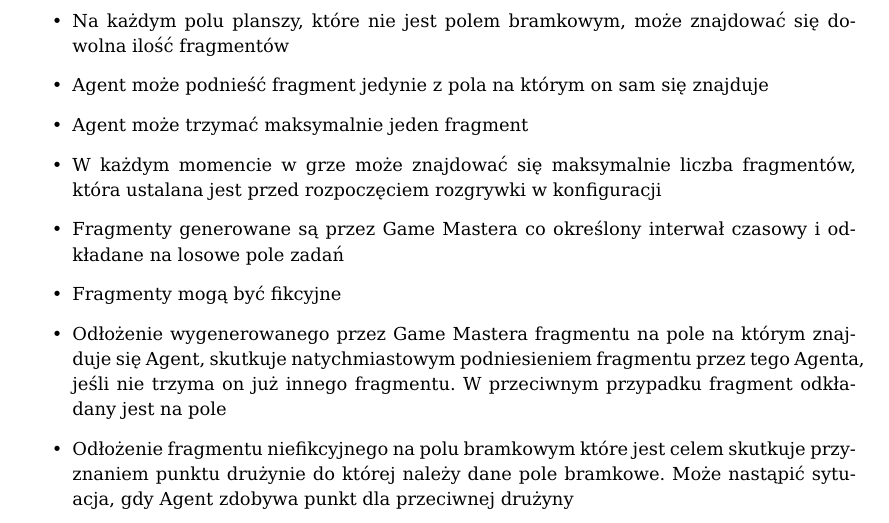
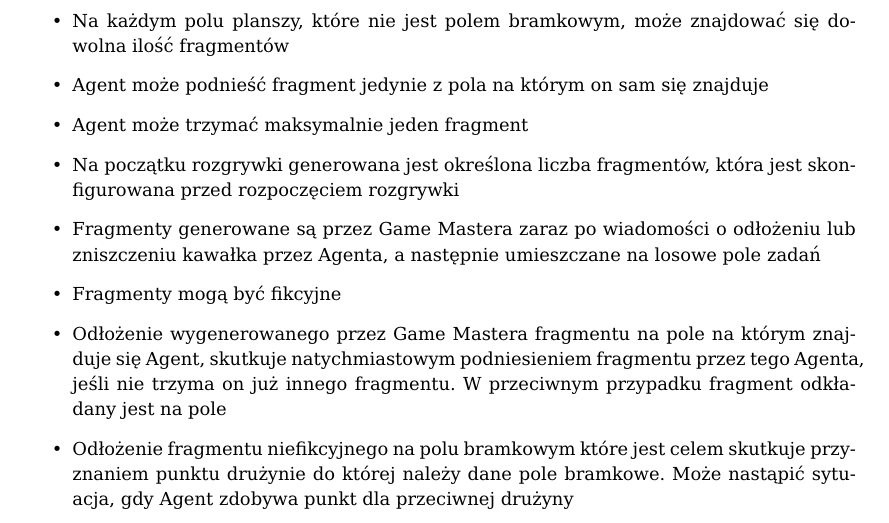
Before and after one commit to MINI-IO/IO-project-game, a LaTeX document (Dokumentacja/Reguly.tex): part of page 3 of 4, cut so that both start at the same text. Compiled offline with pdfLaTeX.

Commit message:
#70 Fix rules

```diff
--- a/Dokumentacja/Reguly.tex
+++ b/Dokumentacja/Reguly.tex
@@ -58,8 +58,8 @@ Projekty generowane są na początku rozgrywki, identyczne dla każdej drużyny.
     \item Na każdym polu planszy, które nie jest polem bramkowym, może znajdować się dowolna ilość fragmentów
 	\item Agent może podnieść fragment jedynie z pola na którym on sam się znajduje
     \item Agent może trzymać maksymalnie jeden fragment
-    \item W każdym momencie w grze może znajdować się maksymalnie liczba fragmentów, która ustalana jest przed rozpoczęciem rozgrywki w konfiguracji
-    \item Fragmenty generowane są przez Game Mastera co określony interwał czasowy i odkładane na losowe pole zadań
+    \item Na początku rozgrywki generowana jest określona liczba fragmentów, która jest skonfigurowana przed rozpoczęciem rozgrywki
+    \item Fragmenty generowane są przez Game Mastera zaraz po wiadomości o odłożeniu lub zniszczeniu kawałka przez Agenta, a następnie umieszczane na losowe pole zadań
 	\item Fragmenty mogą być fikcyjne
     \item Odłożenie wygenerowanego przez Game Mastera fragmentu na pole na którym znajduje się Agent, skutkuje natychmiastowym podniesieniem fragmentu przez tego Agenta, jeśli nie trzyma on już innego fragmentu. W przeciwnym przypadku fragment odkładany jest na pole
     \item Odłożenie fragmentu niefikcyjnego na polu bramkowym które jest celem skutkuje przyznaniem punktu drużynie do której należy dane pole bramkowe. Może nastąpić sytuacja, gdy Agent zdobywa punkt dla przeciwnej drużyny
```
